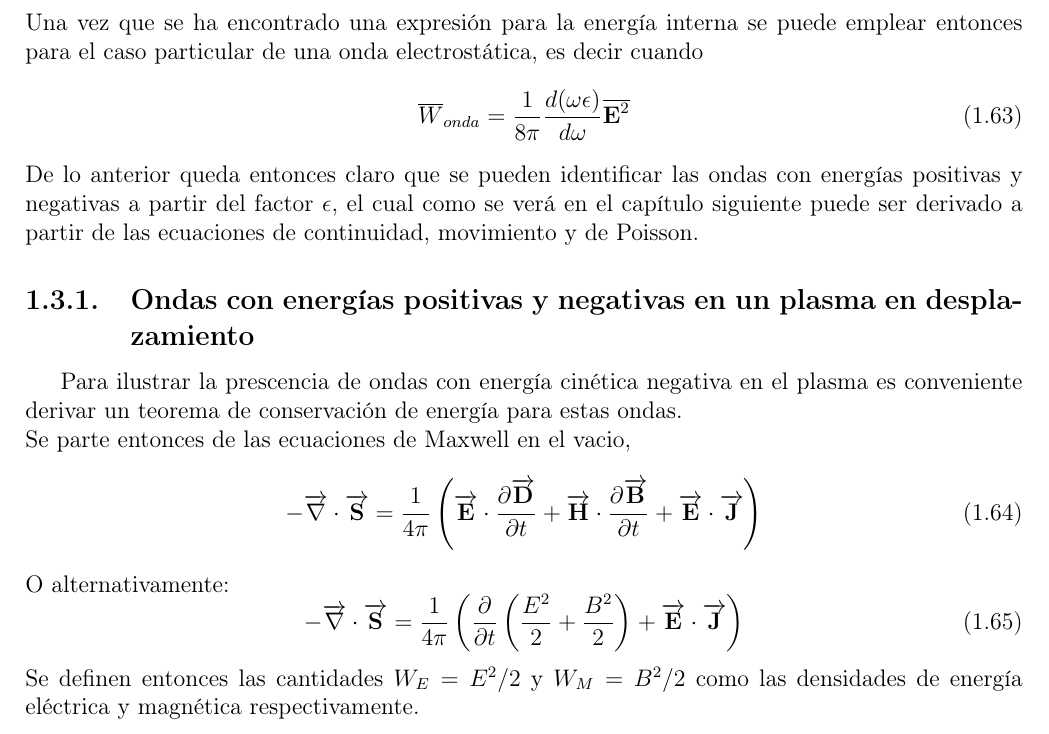
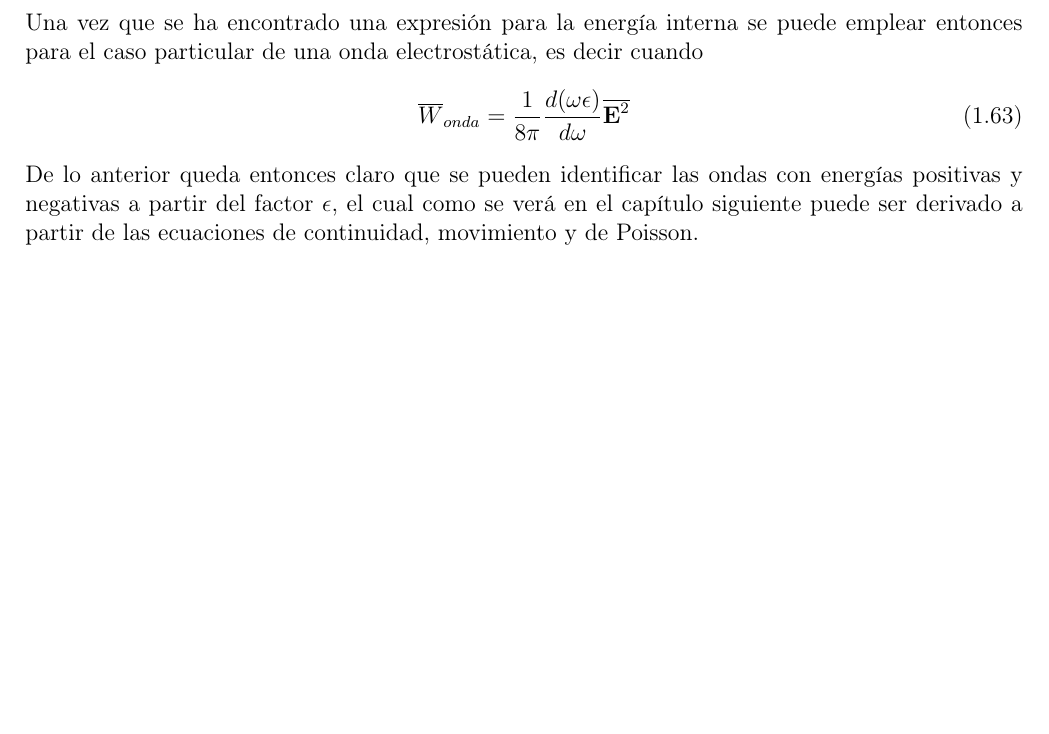
Before and after one commit to GX-Calva-Garcia/Escrito-inestabilididades, a LaTeX document (Capitulo1/cap1.tex): part of page 10 of 11, cut so that both start at the same text, the shorter picture padded with empty space. Compiled offline with pdfLaTeX.

Commit message:
more minor changes

```diff
--- a/Capitulo1/cap1.tex
+++ b/Capitulo1/cap1.tex
@@ -322,17 +322,17 @@ Una vez que se ha encontrado una expresión para la energía interna se puede em
 \overline{W}_{onda}= \frac{1}{8\pi}\frac{d(\omega \epsilon)}{d\omega}\overline{\textbf{E}^2}
 \end{equation}
 De lo anterior queda entonces claro que se pueden identificar las ondas con energías positivas y negativas a partir del factor $\epsilon$, el cual como se verá en el capítulo siguiente puede ser derivado a partir de las ecuaciones de continuidad, movimiento y de Poisson.
-\subsection{Ondas con energías positivas y negativas en un plasma en desplazamiento}
-Para ilustrar la prescencia de ondas con energía cinética negativa en el plasma es conveniente derivar un teorema de conservación de energía para estas ondas.\\
-Se parte entonces de las ecuaciones de Maxwell en el vacio,
-\begin{equation}
--\overrightarrow{\nabla} \cdot \overrightarrow{\textbf{S}}= \frac{1}{4 \pi}\left(\overrightarrow{\textbf{E}}\cdot \frac{\partial \overrightarrow{\textbf{D}}}{\partial t} + \overrightarrow{\textbf{H}}\cdot \frac{\partial \overrightarrow{\textbf{B}}}{\partial t} + \overrightarrow{\textbf{E}}\cdot \overrightarrow{\textbf{J}} \right)
-\end{equation}
-O alternativamente:
-\begin{equation}
--\overrightarrow{\nabla} \cdot \overrightarrow{\textbf{S}}= \frac{1}{4 \pi}\left(\frac{\partial}{\partial t}\left(\frac{E^2}{2} + \frac{B^2}{2}\right) + \overrightarrow{\textbf{E}}\cdot \overrightarrow{\textbf{J}} \right)
-\end{equation}
-Se definen entonces las cantidades $W_E=E^2/2$ y $W_M=B^2/2$ como las densidades de energía eléctrica y magnética respectivamente.
+%\subsection{Ondas con energías positivas y negativas en un plasma en desplazamiento}
+%Para ilustrar la prescencia de ondas con energía cinética negativa en el plasma es conveniente derivar un teorema de conservación de energía para estas ondas.\\
+%Se parte entonces de las ecuaciones de Maxwell en el vacio,
+%\begin{equation}
+%-\overrightarrow{\nabla} \cdot \overrightarrow{\textbf{S}}= \frac{1}{4 \pi}\left(\overrightarrow{\textbf{E}}\cdot \frac{\partial \overrightarrow{\textbf{D}}}{\partial t} + \overrightarrow{\textbf{H}}\cdot \frac{\partial \overrightarrow{\textbf{B}}}{\partial t} + \overrightarrow{\textbf{E}}\cdot \overrightarrow{\textbf{J}} \right)
+%\end{equation}
+%O alternativamente:
+%\begin{equation}
+%-\overrightarrow{\nabla} \cdot \overrightarrow{\textbf{S}}= \frac{1}{4 \pi}\left(\frac{\partial}{\partial t}\left(\frac{E^2}{2} + \frac{B^2}{2}\right) + \overrightarrow{\textbf{E}}\cdot \overrightarrow{\textbf{J}} \right)
+%\end{equation}
+%Se definen entonces las cantidades $W_E=E^2/2$ y $W_M=B^2/2$ como las densidades de energía eléctrica y magnética respectivamente.
 \onlyinsubfile{\bibliographystyle{unsrt}}
 \onlyinsubfile{\bibliography{../referencias}}
 \end{document}
```
